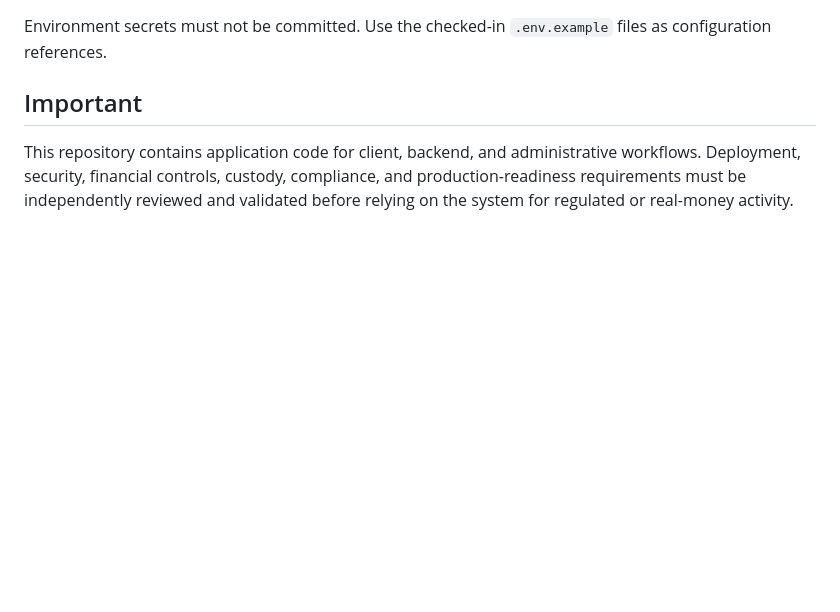
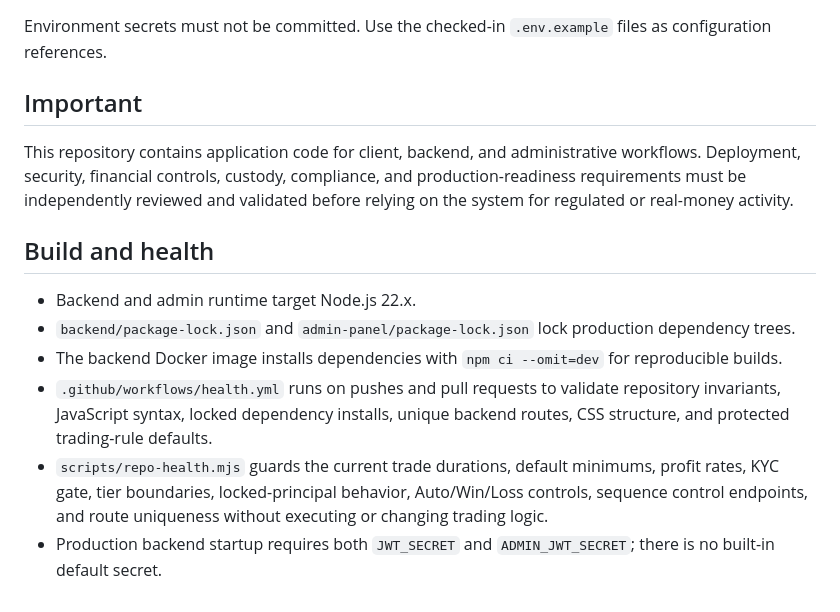
Before and after one commit to annachen8788ac-commits/dapps-trading-platform, a Markdown page: README.md, the part around the change. Drawn GitHub-style; blank space fills up the shorter version.

Commit message:
docs: document reproducible builds and health checks

```diff
--- a/README.md
+++ b/README.md
@@ -58,3 +58,13 @@ Environment secrets must not be committed. Use the checked-in `.env.example` fil
 ## Important
 
 This repository contains application code for client, backend, and administrative workflows. Deployment, security, financial controls, custody, compliance, and production-readiness requirements must be independently reviewed and validated before relying on the system for regulated or real-money activity.
+
+
+## Build and health
+
+- Backend and admin runtime target Node.js 22.x.
+- `backend/package-lock.json` and `admin-panel/package-lock.json` lock production dependency trees.
+- The backend Docker image installs dependencies with `npm ci --omit=dev` for reproducible builds.
+- `.github/workflows/health.yml` runs on pushes and pull requests to validate repository invariants, JavaScript syntax, locked dependency installs, unique backend routes, CSS structure, and protected trading-rule defaults.
+- `scripts/repo-health.mjs` guards the current trade durations, default minimums, profit rates, KYC gate, tier boundaries, locked-principal behavior, Auto/Win/Loss controls, sequence control endpoints, and route uniqueness without executing or changing trading logic.
+- Production backend startup requires both `JWT_SECRET` and `ADMIN_JWT_SECRET`; there is no built-in default secret.
```
